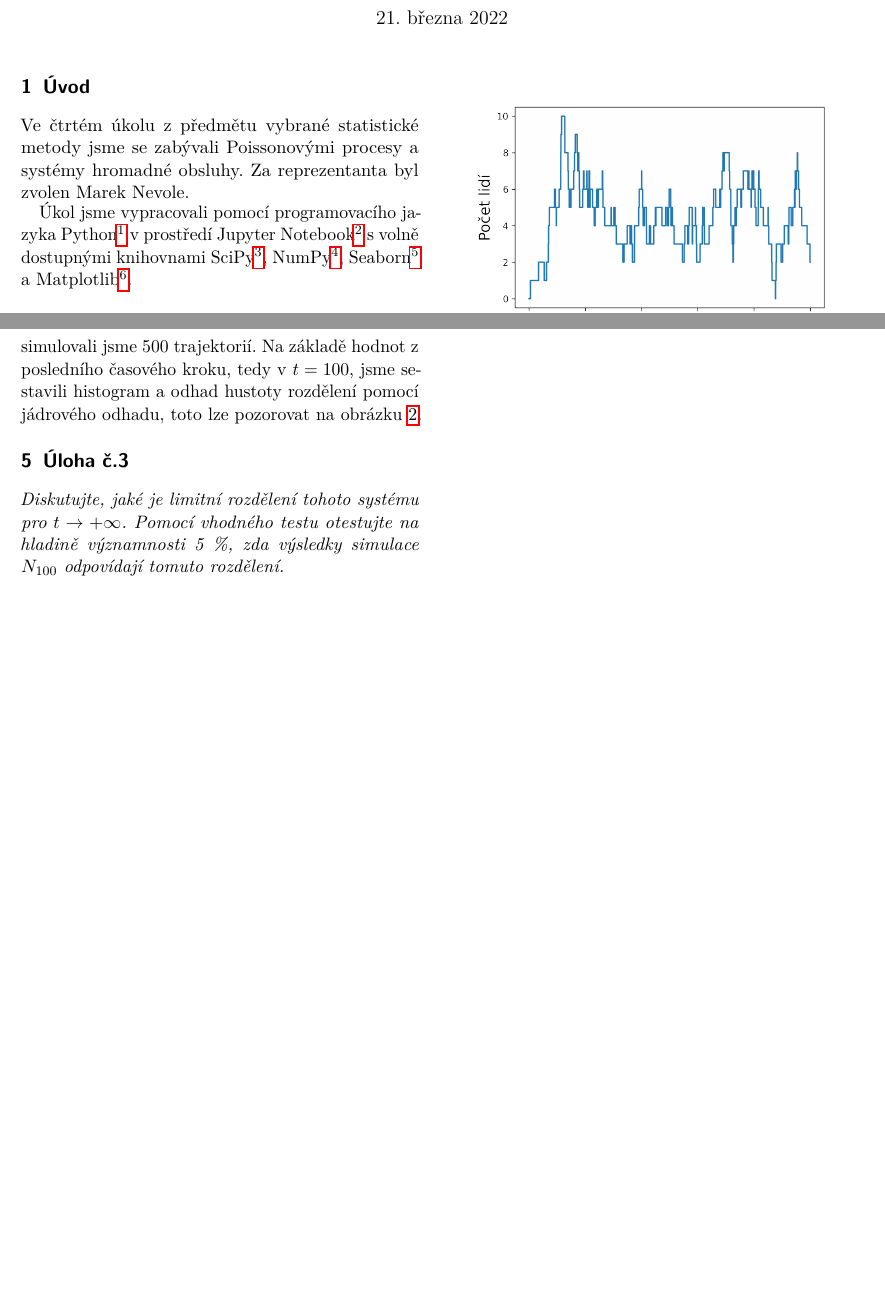
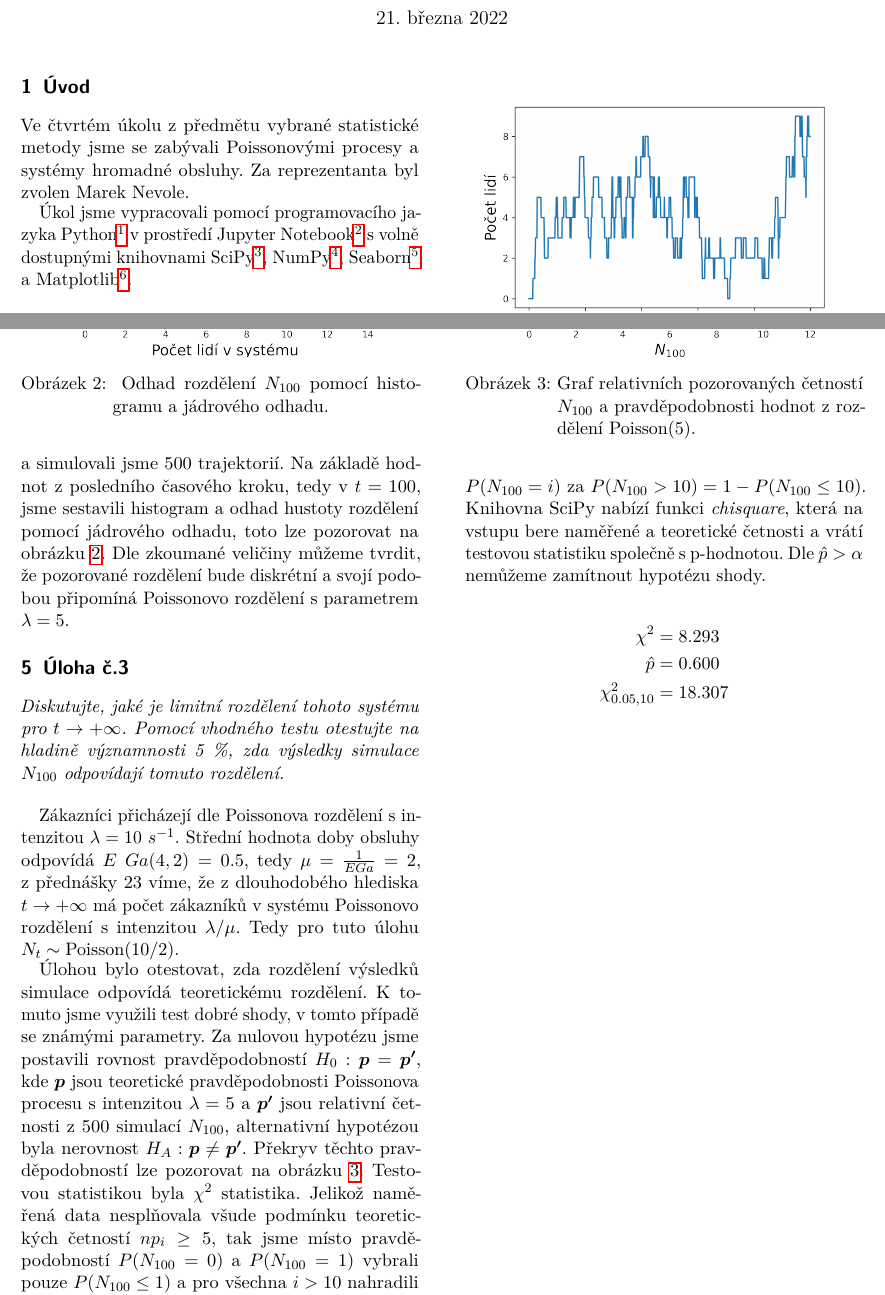
Before and after one commit to NevoleMarek/ni-vsm, a LaTeX document (04/report.tex): two parts of pages 1 and 2 of 2, joined at a grey line, cut so that both start at the same text, the shorter picture padded with empty space. Compiled offline with pdfLaTeX.

Commit message:
Finish 04

```diff
--- a/04/report.tex
+++ b/04/report.tex
@@ -34,7 +34,7 @@
 
 %%%%%%%%%%%%%%%%%%%%%%%%%%%%%%%%%%%%%%%%%%%%%%%%%%%%%%%%%%%%%%%%%%%%%%%%%%%%%%%%
 \section{Úvod}
-Ve čtrtém úkolu z předmětu vybrané statistické metody jsme se zabývali Poissonovými procesy a systémy hromadné obsluhy. Za reprezentanta byl zvolen Marek Nevole.
+Ve čtvrtém úkolu z předmětu vybrané statistické metody jsme se zabývali Poissonovými procesy a systémy hromadné obsluhy. Za reprezentanta byl zvolen Marek Nevole.
 
 Úkol jsme vypracovali pomocí programovacího jazyka Python\footnote{python.org} v prostředí Jupyter Notebook\footnote{jupyter.org} s volně dostupnými knihovnami SciPy\footnote{scipy.org}, NumPy\footnote{numpy.org}, Seaborn\footnote{seaborn.pydata.org} a Matplotlib\footnote{matplotlib.org}.
 
@@ -63,7 +63,7 @@
 \section{Úloha č.2}
 \textit{Simulujte $n = 500$ nezávislých trajektorií pro $t\in(0,100)$. Na základě těchto simulací odhadněte rozdělení náhodné veličiny $N_{100}$.}\\
 
-V této úloze jsme využili kód z předchozí úlohy a simulovali jsme 500 trajektorií. Na základě hodnot z posledního časového kroku, tedy v $ t=100 $, jsme sestavili histogram a  odhad hustoty rozdělení pomocí jádrového odhadu, toto lze pozorovat na obrázku \ref{fig:histkde}.
+V této úloze jsme využili kód z předchozí úlohy a simulovali jsme 500 trajektorií. Na základě hodnot z posledního časového kroku, tedy v $ t=100 $, jsme sestavili histogram a odhad hustoty rozdělení pomocí jádrového odhadu, toto lze pozorovat na obrázku \ref{fig:histkde}. Dle zkoumané veličiny můžeme tvrdit, že pozorované rozdělení bude diskrétní a svojí podobou připomíná Poissonovo rozdělení s parametrem $ \lambda = 5 $.
 
 \begin{figure}
 \includegraphics[width=\columnwidth]{img/histkde.png}
@@ -74,4 +74,22 @@
 \section{Úloha č.3}
 \textit{Diskutujte, jaké je limitní rozdělení tohoto systému pro $t\to+\infty$. Pomocí vhodného testu otestujte na hladině významnosti 5~\%, zda výsledky simulace $N_{100}$ odpovídají tomuto rozdělení.}\\
 
+Zákazníci přicházejí dle Poissonova rozdělení s intenzitou $ \lambda = 10~s^{-1} $. Střední hodnota doby obsluhy odpovídá $ E~Ga(4,2) = 0.5 $, tedy $ \mu=\frac{1}{E Ga}=2 $, z přednášky 23 víme, že z dlouhodobého hlediska $  t \to +\infty $ má počet zákazníků v systému Poissonovo rozdělení s intenzitou $ \lambda/\mu $. Tedy pro tuto úlohu $ N_t \sim \textrm{Poisson}(10/2) $.
+
+Úlohou bylo otestovat, zda rozdělení výsledků simulace odpovídá teoretickému rozdělení. K tomuto jsme využili test dobré shody, v tomto případě se známými parametry. Za nulovou hypotézu jsme postavili rovnost pravděpodobností $ H_0: \bm{p} = \bm{p'} $, kde $ \bm{p} $ jsou teoretické pravděpodobnosti Poissonova procesu s intenzitou $ \lambda = 5 $ a $ \bm{p'} $ jsou relativní četnosti z 500 simulací $ N_{100} $, alternativní hypotézou byla nerovnost $ H_A: \bm{p}\neq \bm{p'} $. Překryv těchto pravděpodobností lze pozorovat na obrázku \ref{fig:histpoiss}. Testovou statistikou byla $ \chi^2 $ statistika. Jelikož naměřená data nesplňovala všude podmínku teoretických četností $ np_i \geq 5 $, tak jsme místo pravděpodobností $ P(N_{100} = 0) $ a $ P(N_{100} = 1) $ vybrali pouze $ P(N_{100} \leq 1) $ a pro všechna $ i > 10 $ nahradili $ P(N_{100} = i) $ za $ P(N_{100} > 10) = 1 - P(N_{100} \leq 10) $. Knihovna SciPy nabízí funkci \textit{chisquare}, která na vstupu bere naměřené a teoretické četnosti a vrátí testovou statistiku společně s p-hodnotou. Dle $ \hat{p} > \alpha $ nemůžeme zamítnout hypotézu shody.
+
+\begin{align*}
+\chi^2 &= 8.293\\
+\hat{p} &= 0.600\\
+\chi^2_{0.05,10} &= 18.307
+\end{align*}
+
+\begin{figure}
+\includegraphics[width=\columnwidth]{img/histpoiss.png}
+\caption{Graf relativních pozorovaných četností $ N_{100} $ a pravděpodobnosti hodnot z rozdělení Poisson(5).}
+\label{fig:histpoiss}
+\end{figure}
+
+
+
 \end{document}
```
Also changed, not shown: 04/img/histkde.png, 04/img/histpoiss.png (added), 04/img/traj.png, 04/report.pdf, 04/report.tex (2 more changed lines), 1 other file.
